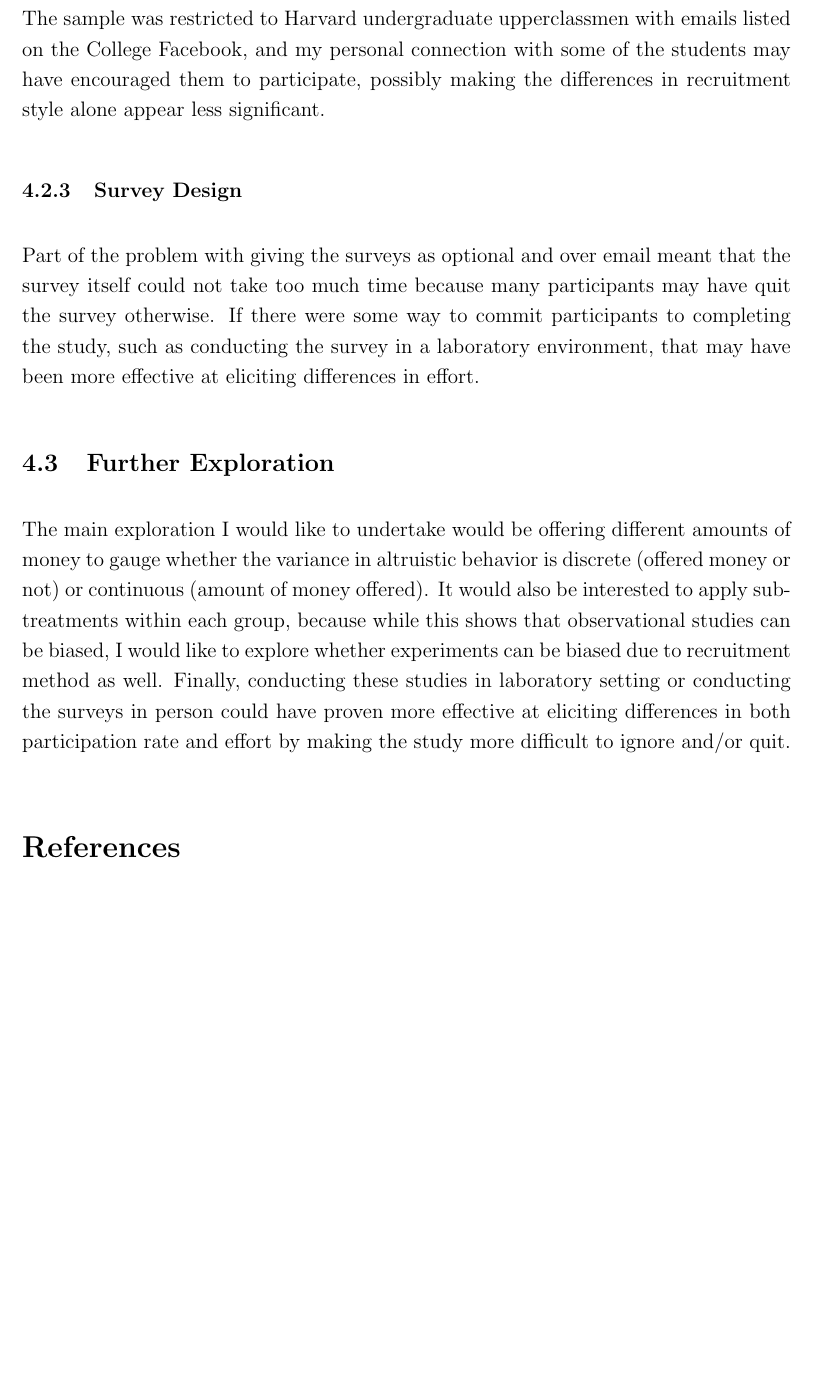
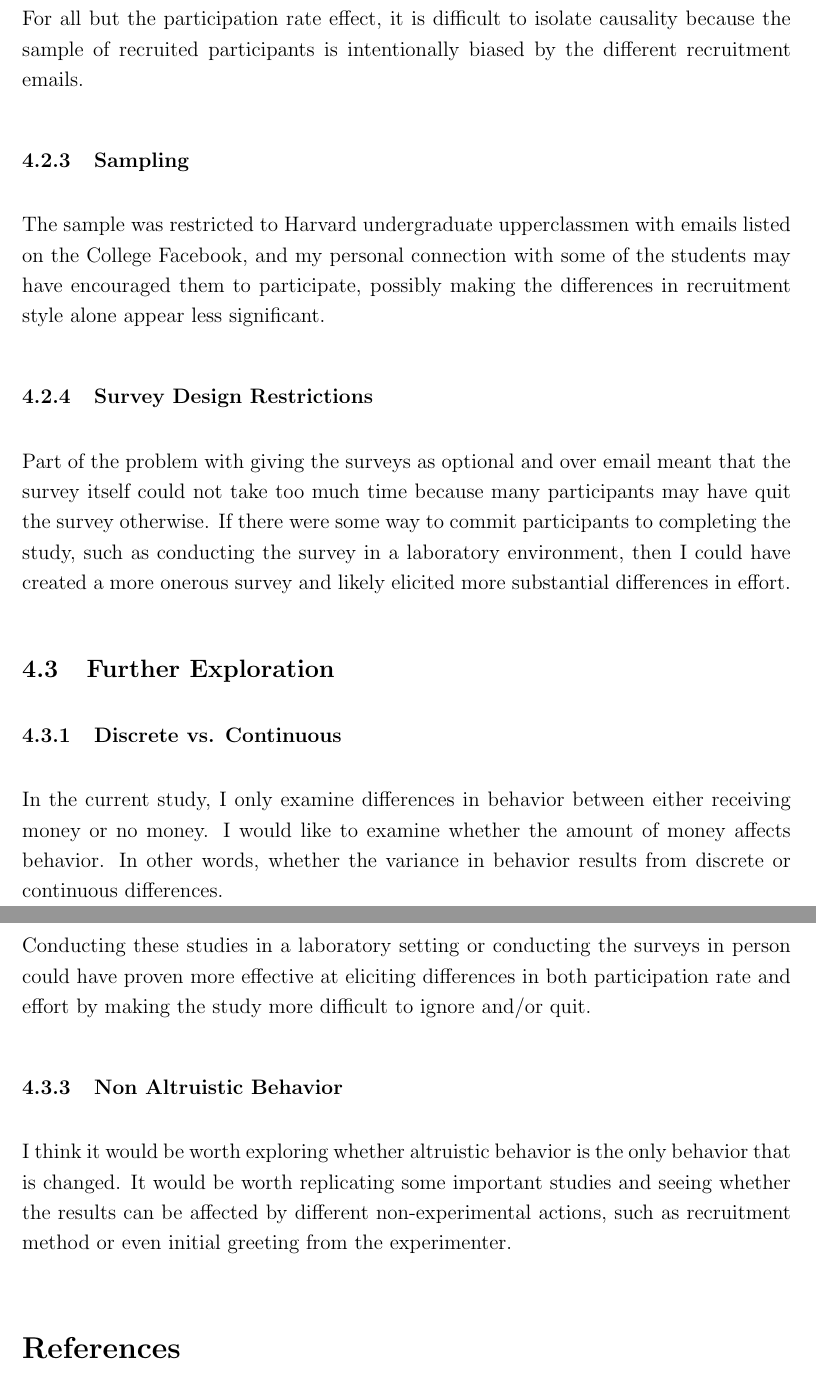
Before and after one commit to TheKeveloper/PSY-15-Final-Project, a LaTeX document (main.tex): part of page 11 of 12 before the commit and two parts of pages 11 and 12 of 12 after it, the two joined at a grey line, cut at the place of the change, the shorter picture padded with empty space. Compiled offline with pdfLaTeX.

Commit message:
Organizational changes to Further Exploration

```diff
--- a/main.tex
+++ b/main.tex
@@ -204,14 +206,26 @@ I consider the difference in altruistic behavior to be of high importance, since
 \subsubsection{Monetary}
 I believe one of the main limitations was monetary. A small chance to win some money may not have been properly internalized. If it was a guaranteed amount of money for completing the survey, or if the amount of money could have varied, then more significant differences in participation rate or effort may have been found.
 
+\subsubsection{Causality Confusion}
+For all but the participation rate effect, it is difficult to isolate causality because the sample of recruited participants is intentionally biased by the different recruitment emails.
+
 \subsubsection{Sampling}
 The sample was restricted to Harvard undergraduate upperclassmen with emails listed on the College Facebook, and my personal connection with some of the students may have encouraged them to participate, possibly making the differences in recruitment style alone appear less significant.
 
-\subsubsection{Survey Design}
-Part of the problem with giving the surveys as optional and over email meant that the survey itself could not take too much time because many participants may have quit the survey otherwise. If there were some way to commit participants to completing the study, such as conducting the survey in a laboratory environment, that may have been more effective at eliciting differences in effort.
+\subsubsection{Survey Design Restrictions}
+Part of the problem with giving the surveys as optional and over email meant that the survey itself could not take too much time because many participants may have quit the survey otherwise. If there were some way to commit participants to completing the study, such as conducting the survey in a laboratory environment, then I could have created a more onerous survey and likely elicited more substantial differences in effort.
 
 \subsection{Further Exploration}
-The main exploration I would like to undertake would be offering different amounts of money to gauge whether the variance in altruistic behavior is discrete (offered money or not) or continuous (amount of money offered). It would also be interested to apply sub-treatments within each group, because while this shows that observational studies can be biased, I would like to explore whether experiments can be biased due to recruitment method as well. Finally, conducting these studies in laboratory setting or conducting the surveys in person could have proven more effective at eliciting differences in both participation rate and effort by making the study more difficult to ignore and/or quit.
+
+\subsubsection{Discrete vs. Continuous}
+In the current study, I only examine differences in behavior between either receiving money or no money. I would like to examine whether the amount of money affects behavior. In other words, whether the variance in behavior results from discrete or continuous differences.
+
+
+\subsubsection{Laboratory}
+Conducting these studies in a laboratory setting or conducting the surveys in person could have proven more effective at eliciting differences in both participation rate and effort by making the study more difficult to ignore and/or quit.
+
+\subsubsection{Non Altruistic Behavior}
+I think it would be worth exploring whether altruistic behavior is the only behavior that is changed. It would be worth replicating some important studies and seeing whether the results can be affected by different non-experimental actions, such as recruitment method or even initial greeting from the experimenter.
 
 \medskip
 \bibliography{references}
```
Also changed, not shown: main.tex (4 more changed lines).
